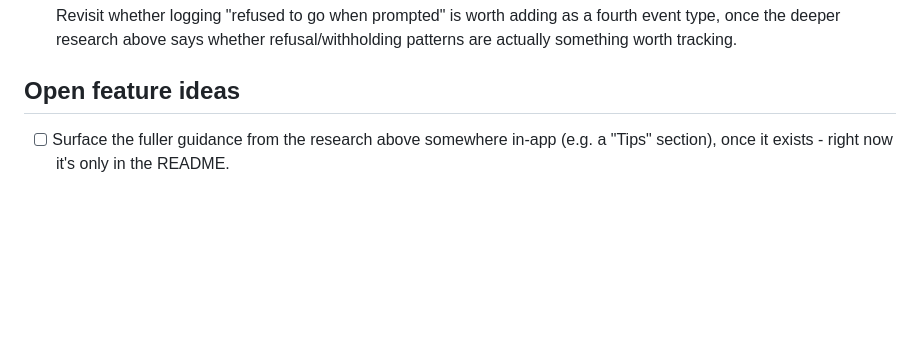
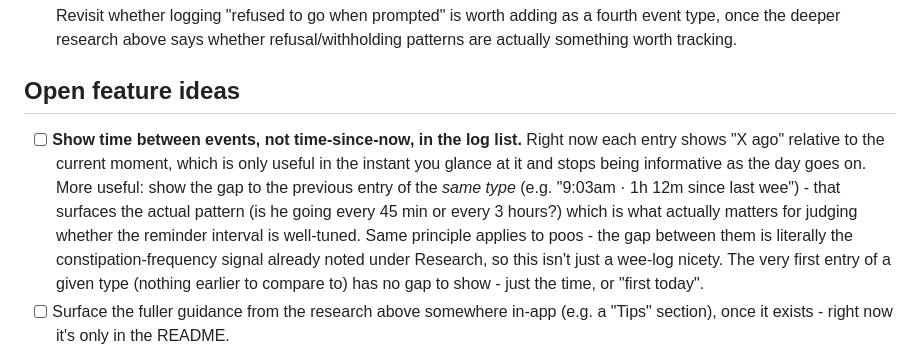
Before and after one commit to scastle-green/Weeproof, a Markdown page: TODO.md, the part around the change. Rendered like a GitHub page; blank space fills up the shorter version.

```diff
--- a/TODO.md
+++ b/TODO.md
@@ -63,6 +63,18 @@
   tracking.
 
 ## Open feature ideas
+- [ ] **Show time between events, not time-since-now, in the log list.**
+  Right now each entry shows "X ago" relative to the current moment,
+  which is only useful in the instant you glance at it and stops being
+  informative as the day goes on. More useful: show the gap to the
+  previous entry of the *same type* (e.g. "9:03am · 1h 12m since last
+  wee") - that surfaces the actual pattern (is he going every 45 min or
+  every 3 hours?) which is what actually matters for judging whether
+  the reminder interval is well-tuned. Same principle applies to poos -
+  the gap between them is literally the constipation-frequency signal
+  already noted under Research, so this isn't just a wee-log nicety.
+  The very first entry of a given type (nothing earlier to compare to)
+  has no gap to show - just the time, or "first today".
 - [ ] Surface the fuller guidance from the research above somewhere
   in-app (e.g. a "Tips" section), once it exists - right now it's only
   in the README.
```
Also changed, not shown: BUILD_BRIEF.md (+11 -0 lines).
